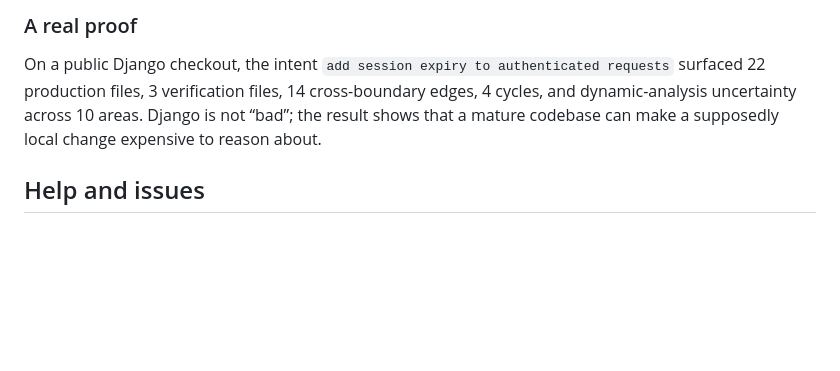
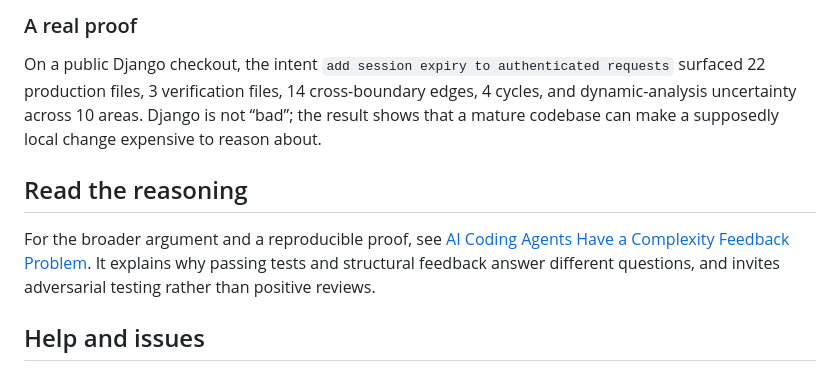
Before and after one commit to moonlettai/cxcap, a Markdown page: README.md, the part around the change. Drawn GitHub-style; blank space fills up the shorter version.

Commit message:
docs: link the complexity feedback essay from README

```diff
--- a/README.md
+++ b/README.md
@@ -292,6 +292,10 @@ The goal is not a flattering score. It is independent structural evidence before
 
 On a public Django checkout, the intent `add session expiry to authenticated requests` surfaced 22 production files, 3 verification files, 14 cross-boundary edges, 4 cycles, and dynamic-analysis uncertainty across 10 areas. Django is not “bad”; the result shows that a mature codebase can make a supposedly local change expensive to reason about.
 
+## Read the reasoning
+
+For the broader argument and a reproducible proof, see [AI Coding Agents Have a Complexity Feedback Problem](docs/ai-coding-complexity-feedback.md). It explains why passing tests and structural feedback answer different questions, and invites adversarial testing rather than positive reviews.
+
 ## Help and issues
 
 - CLI help: `cxcap --help` and `cxcap audit --help`
```
